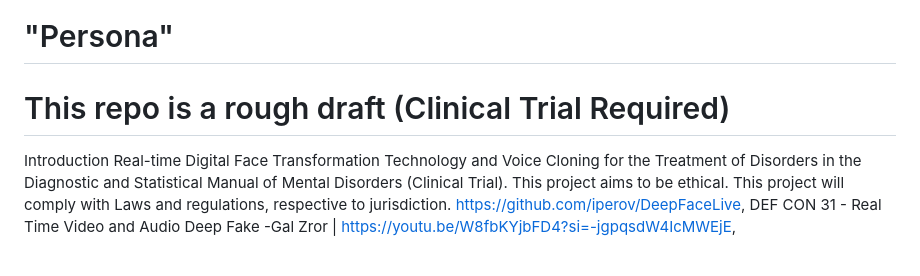
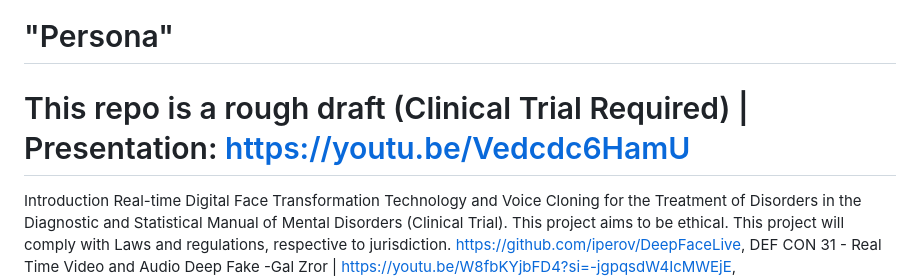
Before and after one commit to michaelleonarderickson/Persona, a Markdown page: README.md, the part around the change. GitHub-like rendering; blank space fills up the shorter version.

```diff
--- a/README.md
+++ b/README.md
@@ -1,7 +1,7 @@
 README.md
 
 # "Persona"
-# This repo is a rough draft (Clinical Trial Required)
+# This repo is a rough draft (Clinical Trial Required) | Presentation: https://youtu.be/Vedcdc6HamU
 
 Introduction
 Real-time Digital Face Transformation Technology and Voice Cloning for the Treatment of Disorders in the Diagnostic and Statistical Manual of Mental Disorders (Clinical Trial).
```
